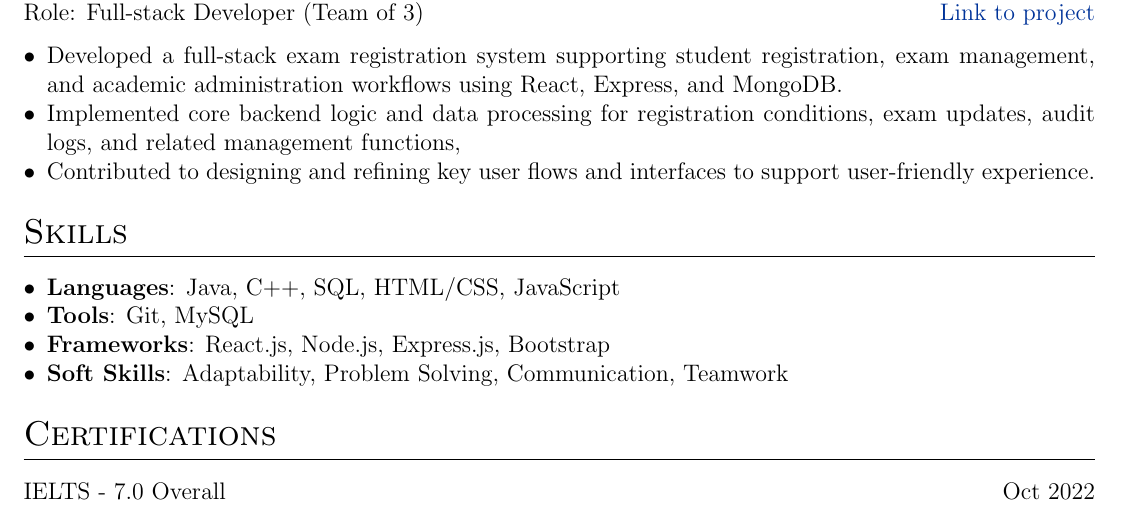
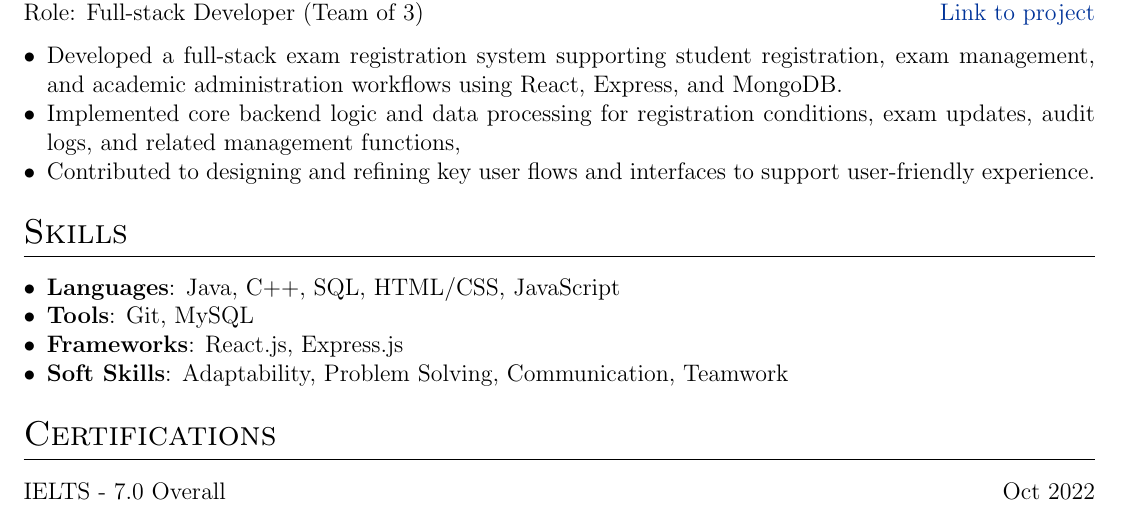
Before and after one commit to tudzct/my-resume, a LaTeX CV (cv.tex): part of the page, cut so that both start at the same text. Compiled offline with pdfLaTeX.

Commit message:
remove 'node.js' and 'bootstrap' in frameworks

```diff
--- a/cv.tex
+++ b/cv.tex
@@ -221,7 +221,7 @@ Role: Full-stack Developer (Team of 3) & \href{https://github.com/quachthanhhung
 \begin{itemize}[leftmargin=*, nosep]
     \item \textbf{Languages}: Java, C++, SQL, HTML/CSS, JavaScript
     \item \textbf{Tools}: Git, MySQL
-    \item \textbf{Frameworks}: React.js, Node.js, Express.js, Bootstrap
+    \item \textbf{Frameworks}: React.js, Express.js
     \item \textbf{Soft Skills}: Adaptability, Problem Solving, Communication, Teamwork
 \end{itemize}
 
```
Also changed, not shown: cv.pdf, 3 other files.
